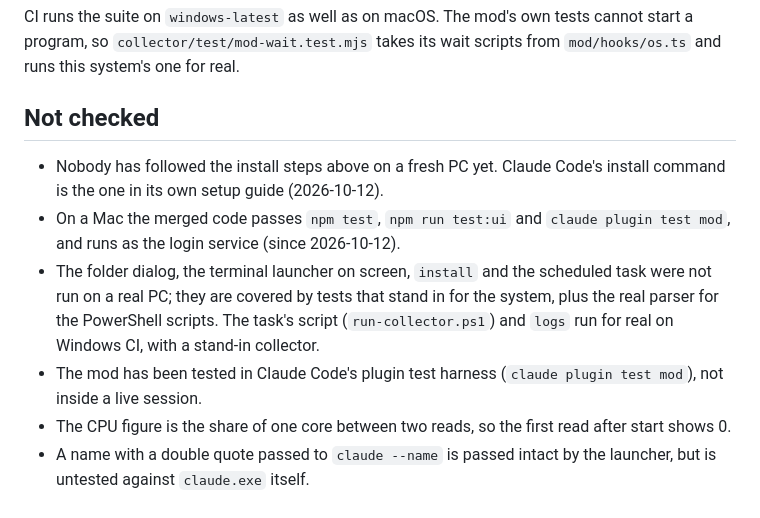
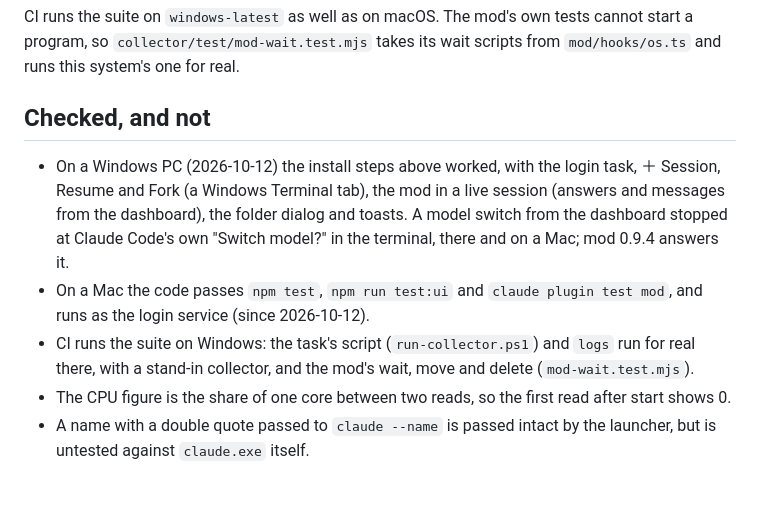
Before and after one commit to hamsathul/agentville, a Markdown page: docs/windows.md, the part around the change. Rendered like a GitHub page.

Commit message:
Windows guide: tested on a Windows PC (install, the login task, sessions, the mod, the folder dialog, toasts)
Co-Authored-By: Claude Opus 5.5 (1M context) <noreply@anthropic.com>

```diff
--- a/docs/windows.md
+++ b/docs/windows.md
@@ -208,15 +208,15 @@ reads the guide would see a different file than it does on a Mac.
 CI runs the suite on `windows-latest` as well as on macOS. The mod's own tests cannot start a program, so
 `collector/test/mod-wait.test.mjs` takes its wait scripts from `mod/hooks/os.ts` and runs this system's one for real.
 
-## Not checked
+## Checked, and not
 
-- Nobody has followed the install steps above on a fresh PC yet. Claude Code's install command is the one in its own setup
-  guide (2026-10-12).
-- On a Mac the merged code passes `npm test`, `npm run test:ui` and `claude plugin test mod`, and runs as the login service
+- On a Windows PC (2026-10-12) the install steps above worked, with the login task, ＋ Session, Resume and Fork (a Windows
+  Terminal tab), the mod in a live session (answers and messages from the dashboard), the folder dialog and toasts. A model
+  switch from the dashboard stopped at Claude Code's own "Switch model?" in the terminal, there and on a Mac; mod 0.9.4
+  answers it.
+- On a Mac the code passes `npm test`, `npm run test:ui` and `claude plugin test mod`, and runs as the login service
   (since 2026-10-12).
-- The folder dialog, the terminal launcher on screen, `install` and the scheduled task were not run on a real PC; they are
-  covered by tests that stand in for the system, plus the real parser for the PowerShell scripts. The task's script
-  (`run-collector.ps1`) and `logs` run for real on Windows CI, with a stand-in collector.
-- The mod has been tested in Claude Code's plugin test harness (`claude plugin test mod`), not inside a live session.
+- CI runs the suite on Windows: the task's script (`run-collector.ps1`) and `logs` run for real there, with a stand-in
+  collector, and the mod's wait, move and delete (`mod-wait.test.mjs`).
 - The CPU figure is the share of one core between two reads, so the first read after start shows 0.
 - A name with a double quote passed to `claude --name` is passed intact by the launcher, but is untested against `claude.exe` itself.
```
